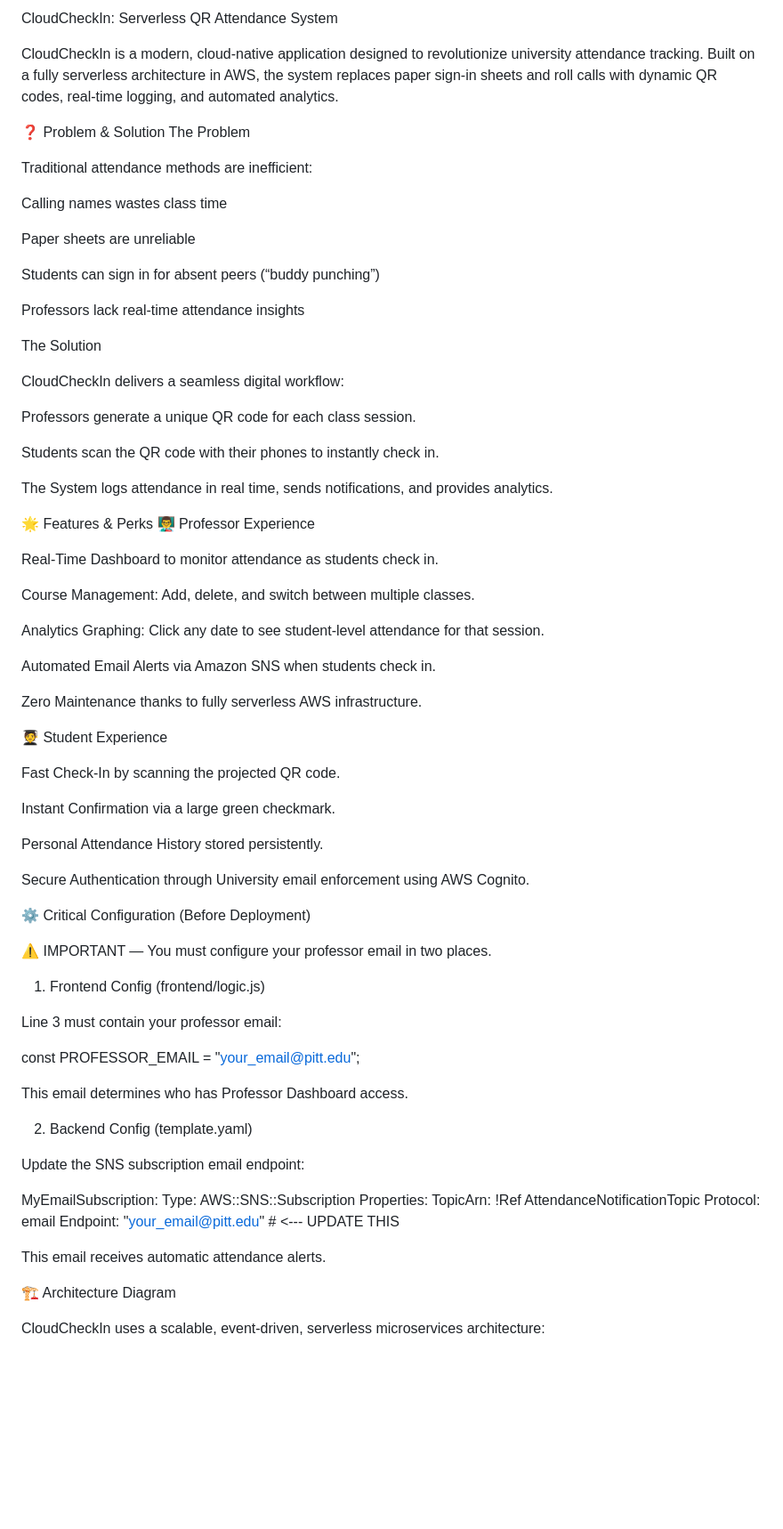
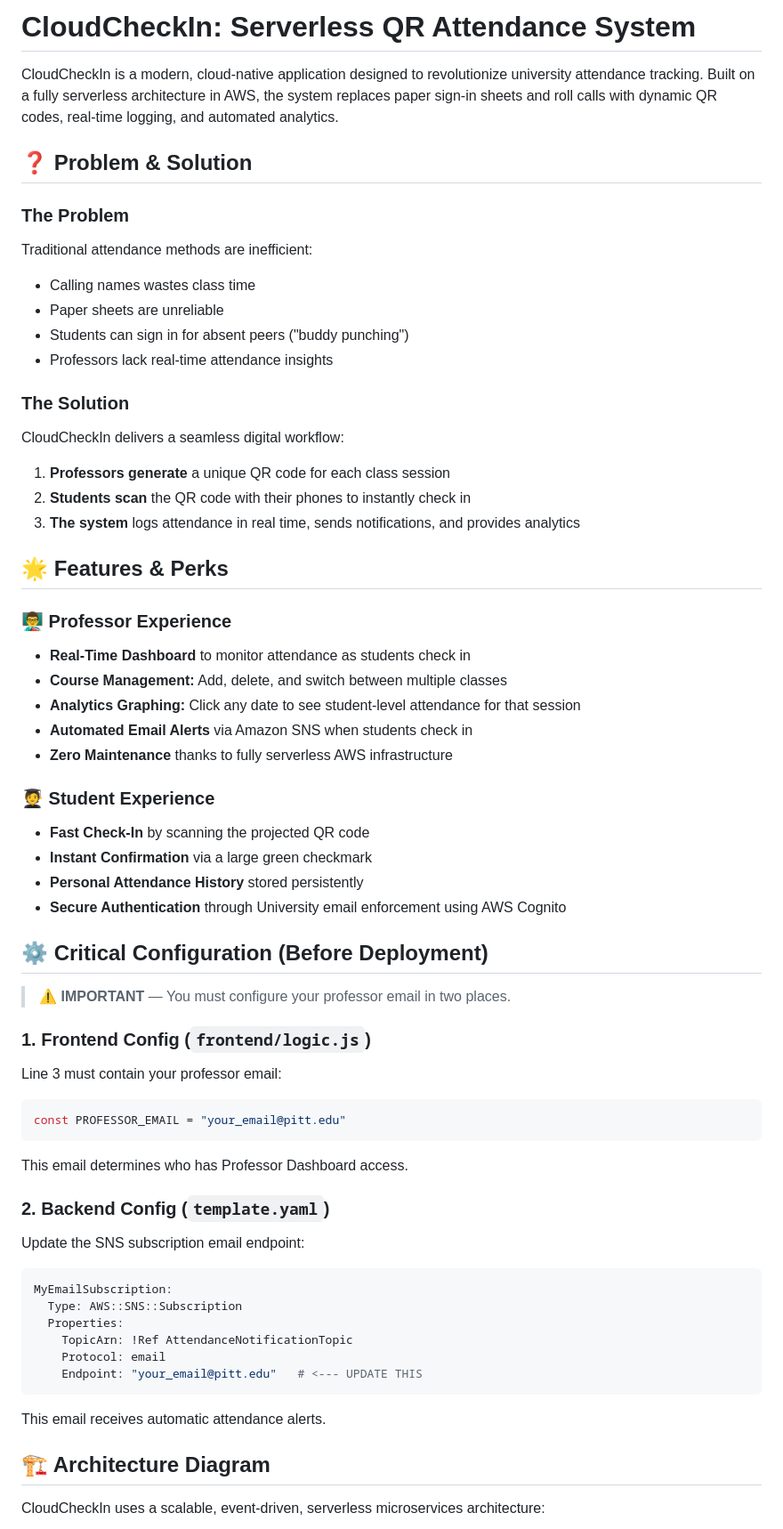
Before and after one commit to PrasannaNagarajan/Checkedin, a Markdown page: Readme.md, the part around the change printed below. Shown: that part at 89% size. GitHub-like rendering; blank space fills up the shorter version.

````diff
--- a/Readme.md
+++ b/Readme.md
@@ -1,81 +1,73 @@
-CloudCheckIn: Serverless QR Attendance System
+# CloudCheckIn: Serverless QR Attendance System
 
 CloudCheckIn is a modern, cloud-native application designed to revolutionize university attendance tracking. Built on a fully serverless architecture in AWS, the system replaces paper sign-in sheets and roll calls with dynamic QR codes, real-time logging, and automated analytics.
 
-❓ Problem & Solution
-The Problem
+## ❓ Problem & Solution
+
+### The Problem
 
 Traditional attendance methods are inefficient:
 
-Calling names wastes class time
+- Calling names wastes class time
+- Paper sheets are unreliable
+- Students can sign in for absent peers ("buddy punching")
+- Professors lack real-time attendance insights
 
-Paper sheets are unreliable
-
-Students can sign in for absent peers (“buddy punching”)
-
-Professors lack real-time attendance insights
-
-The Solution
+### The Solution
 
 CloudCheckIn delivers a seamless digital workflow:
 
-Professors generate a unique QR code for each class session.
+1. **Professors generate** a unique QR code for each class session
+2. **Students scan** the QR code with their phones to instantly check in
+3. **The system** logs attendance in real time, sends notifications, and provides analytics
 
-Students scan the QR code with their phones to instantly check in.
+## 🌟 Features & Perks
 
-The System logs attendance in real time, sends notifications, and provides analytics.
+### 👨‍🏫 Professor Experience
 
-🌟 Features & Perks
-👨‍🏫 Professor Experience
+- **Real-Time Dashboard** to monitor attendance as students check in
+- **Course Management:** Add, delete, and switch between multiple classes
+- **Analytics Graphing:** Click any date to see student-level attendance for that session
+- **Automated Email Alerts** via Amazon SNS when students check in
+- **Zero Maintenance** thanks to fully serverless AWS infrastructure
 
-Real-Time Dashboard to monitor attendance as students check in.
+### 🧑‍🎓 Student Experience
 
-Course Management: Add, delete, and switch between multiple classes.
+- **Fast Check-In** by scanning the projected QR code
+- **Instant Confirmation** via a large green checkmark
+- **Personal Attendance History** stored persistently
+- **Secure Authentication** through University email enforcement using AWS Cognito
 
-Analytics Graphing: Click any date to see student-level attendance for that session.
+## ⚙️ Critical Configuration (Before Deployment)
 
-Automated Email Alerts via Amazon SNS when students check in.
+> ⚠️ **IMPORTANT** — You must configure your professor email in two places.
 
-Zero Maintenance thanks to fully serverless AWS infrastructure.
-
-🧑‍🎓 Student Experience
-
-Fast Check-In by scanning the projected QR code.
-
-Instant Confirmation via a large green checkmark.
-
-Personal Attendance History stored persistently.
-
-Secure Authentication through University email enforcement using AWS Cognito.
-
-⚙️ Critical Configuration (Before Deployment)
-
-⚠️ IMPORTANT — You must configure your professor email in two places.
-
-1. Frontend Config (frontend/logic.js)
+### 1. Frontend Config (`frontend/logic.js`)
 
 Line 3 must contain your professor email:
 
-const PROFESSOR_EMAIL = "your_email@pitt.edu";
-
+```javascript
+const PROFESSOR_EMAIL = "your_email@pitt.edu"
+```
 
 This email determines who has Professor Dashboard access.
 
-2. Backend Config (template.yaml)
+### 2. Backend Config (`template.yaml`)
 
 Update the SNS subscription email endpoint:
 
+```yaml
 MyEmailSubscription:
   Type: AWS::SNS::Subscription
   Properties:
     TopicArn: !Ref AttendanceNotificationTopic
     Protocol: email
     Endpoint: "your_email@pitt.edu"   # <--- UPDATE THIS
-
+```
 
 This email receives automatic attendance alerts.
 
-🏗️ Architecture Diagram
+## 🏗️ Architecture Diagram
 
 CloudCheckIn uses a scalable, event-driven, serverless microservices architecture:
 
````
Also changed, not shown: other parts of Readme.md (+82 -80 lines).
